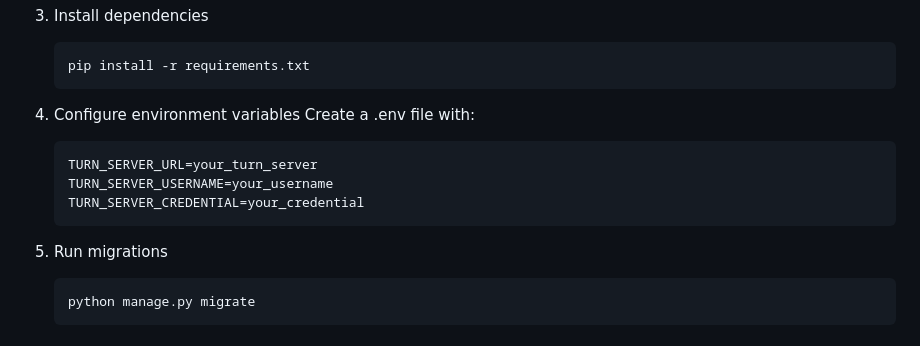
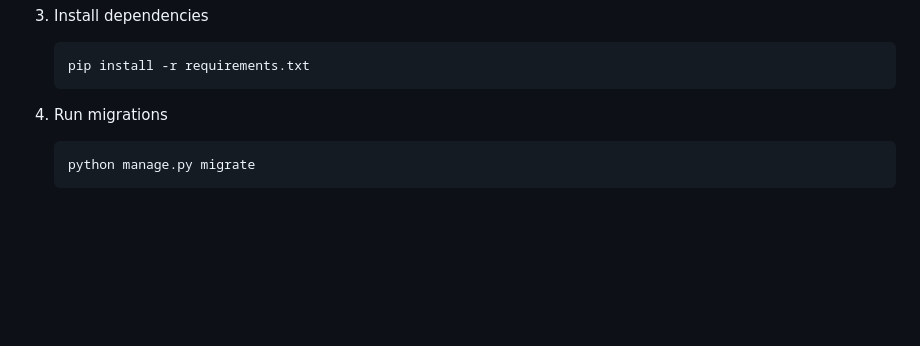
Before and after one commit to mhraju69/Live-Chat, a Markdown page: README.md, the part around the change. Drawn GitHub-style; blank space fills up the shorter version.

````diff
--- a/README.md
+++ b/README.md
@@ -72,14 +72,7 @@ LiveChat is a comprehensive communication platform inspired by WhatsApp, offerin
    ```bash
    pip install -r requirements.txt
     ```
-4. Configure environment variables Create a .env file with:
-
-   ```plaintext
-   TURN_SERVER_URL=your_turn_server
-   TURN_SERVER_USERNAME=your_username
-   TURN_SERVER_CREDENTIAL=your_credential
-    ```
-5. Run migrations
+4. Run migrations
 
    ```bash
    python manage.py migrate
````
